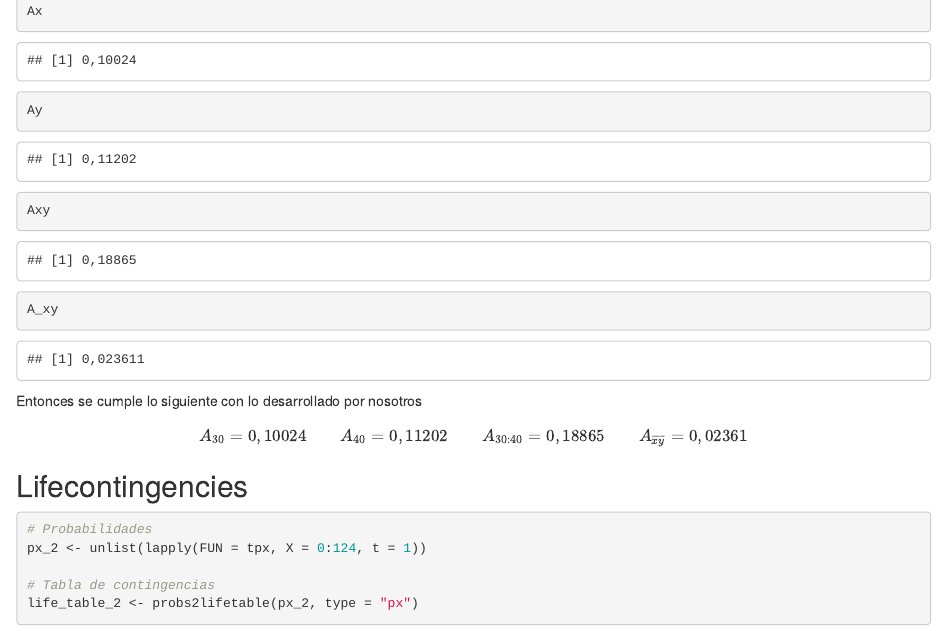
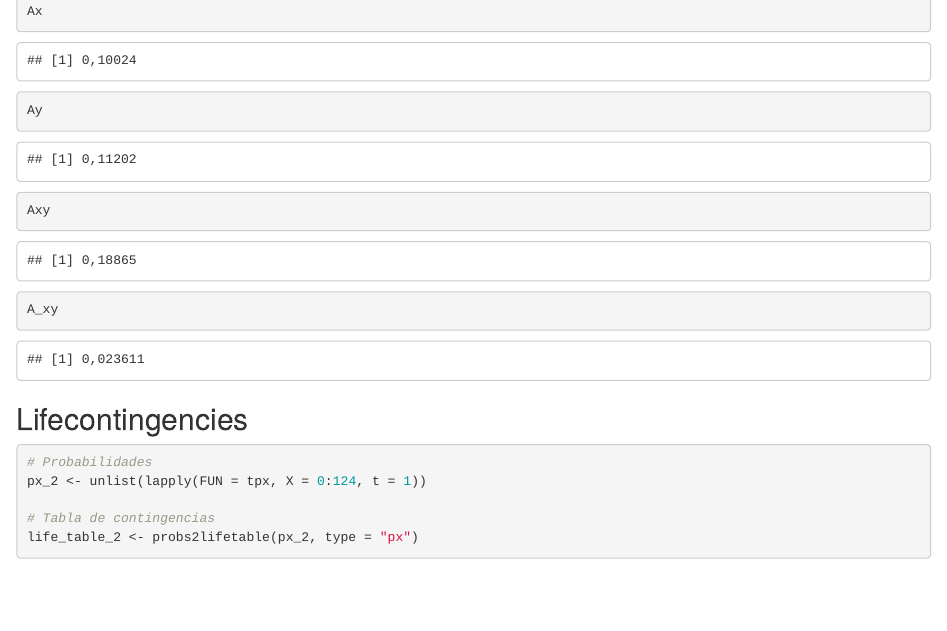
Before and after one commit to Afr063426/Lab_Act_II, an R Markdown document (Examen 1/Joshua_Cervantes_Artavia.rmd): the page in a window 1100 px wide, from 6990 px down. Rendered offline with R 4.5, knitr and Pandoc, with nearby package versions; drawn as R Markdown's standard HTML page in place of the format the file asks for; some code elsewhere in the file could not run offline.

Commit message:
Falta primero y detalles

````diff
--- a/Examen 1/Joshua_Cervantes_Artavia.rmd
+++ b/Examen 1/Joshua_Cervantes_Artavia.rmd
@@ -303,10 +303,6 @@ Axy
 A_xy
 ```
 
-Entonces se cumple lo siguiente con lo desarrollado por nosotros
-$$
-A_{30}=`r Ax`\qquad A_{40}=`r Ay` \qquad A_{30:40}=`r Axy`\qquad A_{\overline{xy}}=`r A_xy`
-$$
 
 ## Lifecontingencies
 
````
Also changed, not shown: Examen 1/Joshua_Cervantes_Artavia.html.
